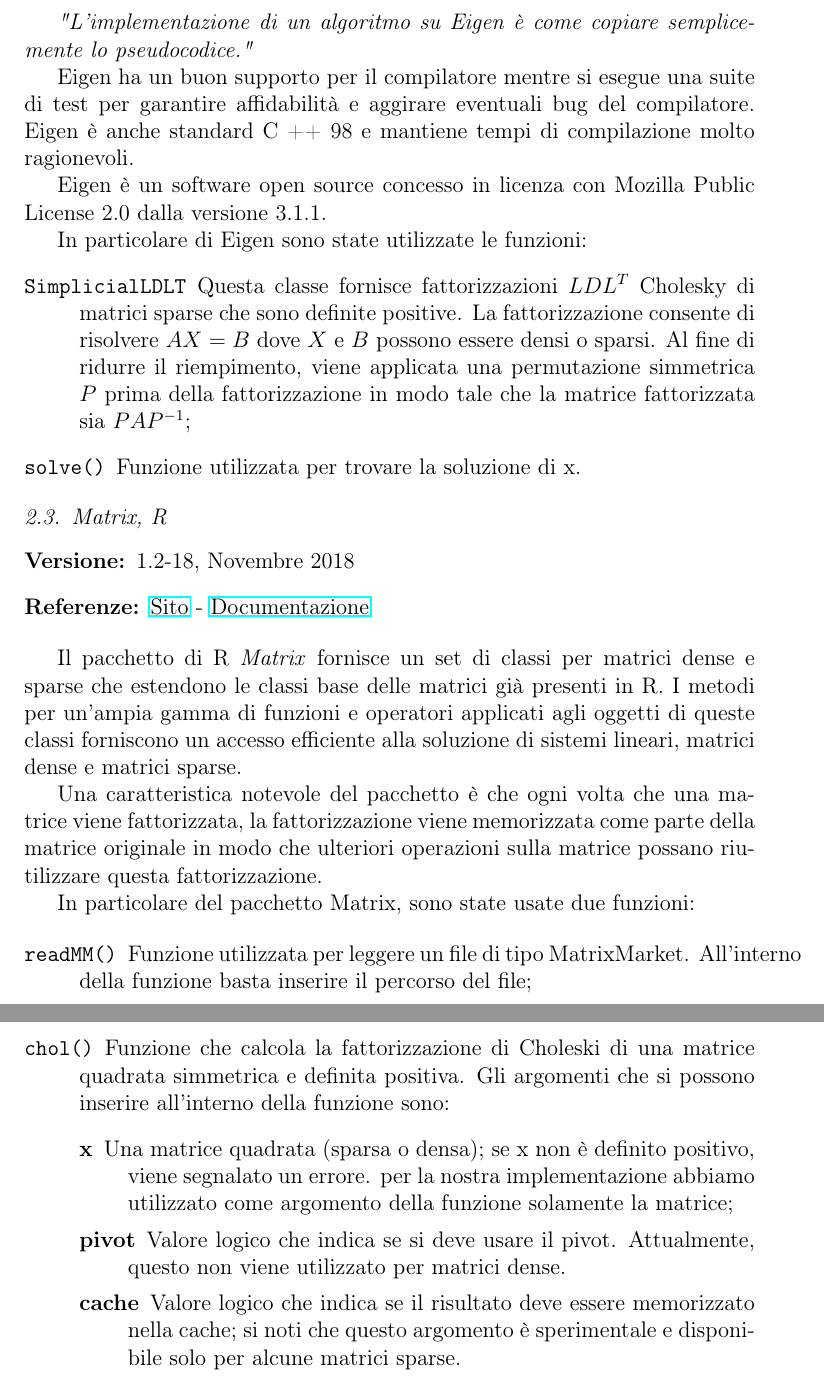
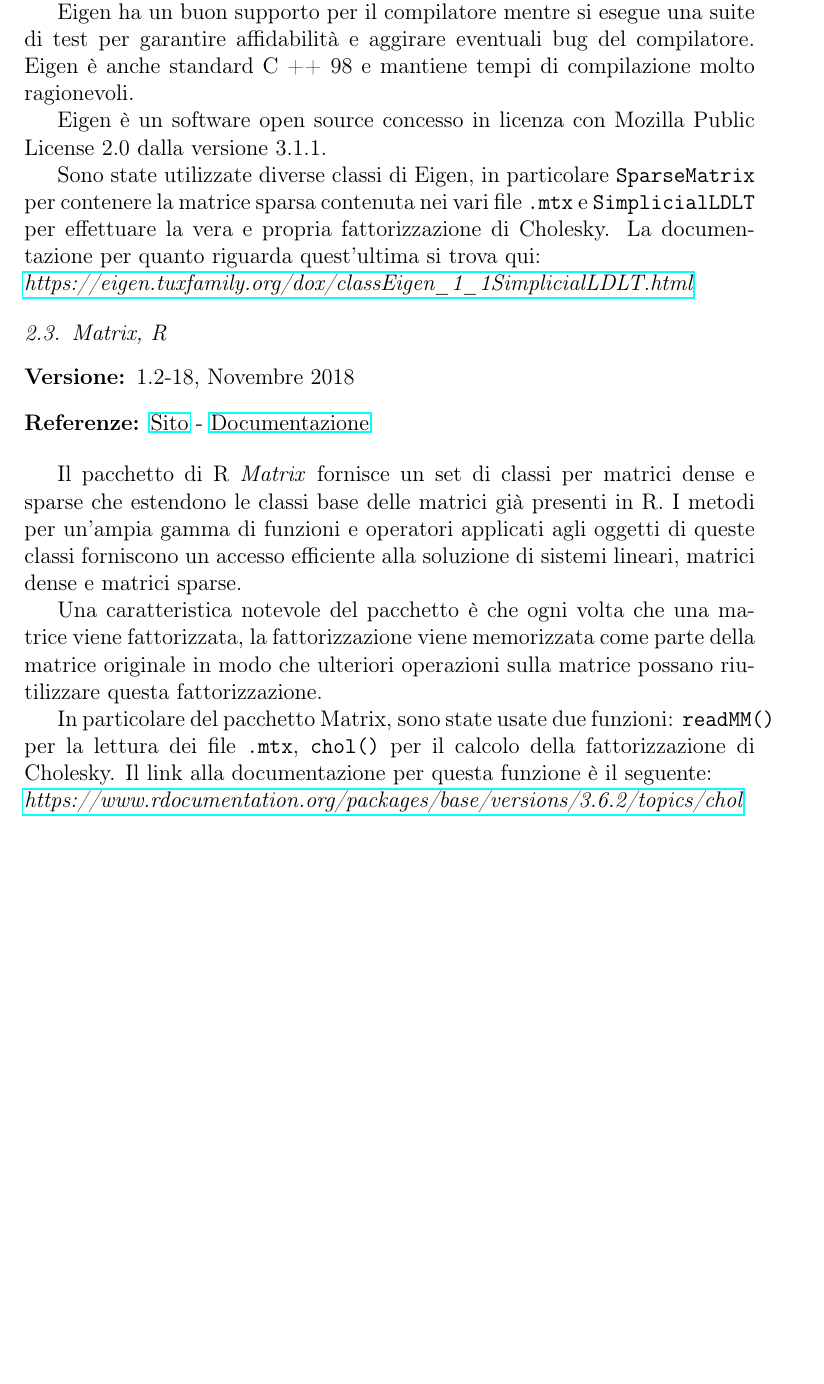
Before and after one commit to NicoloRipamonti/MCS-Project, a LaTeX paper (Progetto 1/Relazione/rel.tex): two parts of pages 5 and 6 of 20 before the commit and part of page 5 of 20 after it, the two joined at a grey line, cut at the place of the change, the shorter picture padded with empty space. Compiled offline with pdfLaTeX.

Commit message:
Repo cleaning

```diff
--- a/Progetto 1/Relazione/rel.tex
+++ b/Progetto 1/Relazione/rel.tex
@@ -61,6 +61,14 @@
 \usepackage{tikz}
 \usepackage{minted}
 \usetikzlibrary{matrix,shapes,arrows,positioning,chains}
+
+\makeatletter
+\def\ps@pprintTitle{%
+	\let\@oddhead\@empty
+	\let\@evenhead\@empty
+	\def\@oddfoot{\centerline{\thepage}}%
+	\let\@evenfoot\@oddfoot}
+\makeatother
 
 % load package with some of the available options - you may not need this!
 \usepackage[autolinebreaks,useliterate]{mcode}
@@ -289,17 +301,13 @@
 
 Supporta matrici di qualsiasi dimensione, dalle piccole matrici di dimensioni fisse alle matrici dense arbitrariamente grandi, fino alle matrici sparse e il suo ecosistema offre molte funzionalità specializzate come l'ottimizzazione non lineare, le funzioni di matrice, un solutore polinomiale e molto altro.
 
-\textit{"L'implementazione di un algoritmo su Eigen è come copiare semplicemente lo pseudocodice."}
-
 Eigen ha un buon supporto per il compilatore mentre si esegue una suite di test per garantire affidabilità e aggirare eventuali bug del compilatore. Eigen è anche standard C ++ 98 e mantiene tempi di compilazione molto ragionevoli.
 
 Eigen è un software open source concesso in licenza con Mozilla Public License 2.0 dalla versione 3.1.1.
 
-In particolare di Eigen sono state utilizzate le funzioni:
-\begin{description}
-	\item[\texttt{SimplicialLDLT}] Questa classe fornisce fattorizzazioni $LDL^ T$ Cholesky di matrici sparse che sono definite positive. La fattorizzazione consente di risolvere $AX = B$ dove $X$ e $B$ possono essere densi o sparsi. Al fine di ridurre il riempimento, viene applicata una permutazione simmetrica $P$ prima della fattorizzazione in modo tale che la matrice fattorizzata sia $PAP ^ {-1}$;
-	\item[\texttt{solve()}] Funzione utilizzata per trovare la soluzione di x.
-\end{description}
+Sono state utilizzate diverse classi di Eigen, in particolare \texttt{SparseMatrix} per contenere la matrice sparsa contenuta nei vari file \texttt{.mtx} e \texttt{SimplicialLDLT} per effettuare la vera e propria fattorizzazione di Cholesky.
+La documentazione per quanto riguarda quest'ultima si trova qui:\\
+\textit{\href{https://eigen.tuxfamily.org/dox/classEigen_1_1SimplicialLDLT.html}{https://eigen.tuxfamily.org/dox/classEigen\_1\_1SimplicialLDLT.html} }
 
 
 \subsection{Matrix, R}
@@ -313,18 +321,10 @@
 
 Una caratteristica notevole del pacchetto è che ogni volta che una matrice viene fattorizzata, la fattorizzazione viene memorizzata come parte della matrice originale in modo che ulteriori operazioni sulla matrice possano riutilizzare questa fattorizzazione.
 
-In particolare del pacchetto Matrix, sono state usate due funzioni:
-
-\begin{description}
-	\item[\texttt{readMM()}] Funzione utilizzata per leggere un file di tipo MatrixMarket. All'interno della funzione basta inserire il percorso del file;
-	\item[\texttt{chol()}] Funzione che calcola la fattorizzazione di Choleski di una matrice quadrata simmetrica e definita positiva. Gli argomenti che si possono inserire all'interno della funzione sono:
-	\begin{description}
-		\item[x] Una matrice quadrata (sparsa o densa); se x non è definito positivo, viene segnalato un errore. per la nostra implementazione abbiamo utilizzato come argomento della funzione solamente la matrice;
-		\item[pivot] Valore logico che indica se si deve usare il pivot. Attualmente, questo non viene utilizzato per matrici dense.
-		\item[cache] Valore logico che indica se il risultato deve essere memorizzato nella cache; si noti che questo argomento è sperimentale e disponibile solo per alcune matrici sparse.
-	\end{description}
-\end{description}
-
+In particolare del pacchetto Matrix, sono state usate due funzioni: \texttt{readMM()} per la lettura dei file \texttt{.mtx}, \texttt{chol()} per il calcolo della fattorizzazione di Cholesky.
+Il link alla documentazione per questa funzione è il seguente:\\
+\textit{\href{https://www.rdocumentation.org/packages/base/versions/3.6.2/topics/chol}{https://www.rdocumentation.org/packages/base/versions/3.6.2/topics/chol}
+}
 \newpage
 
 
```
Also changed, not shown: Progetto 1/ALTRO PROGETTO.pdf (deleted), Progetto 1/Relazione/rel.pdf, Progetto 2/Script/montagna_compressa.jpg (added), Tracce prog/MCS-progetto-1.pdf (deleted), Tracce prog/MCS-progetto-2.pdf (deleted), Progetto 1/Relazione/rel.tex (21 more changed lines), 6 other files.
